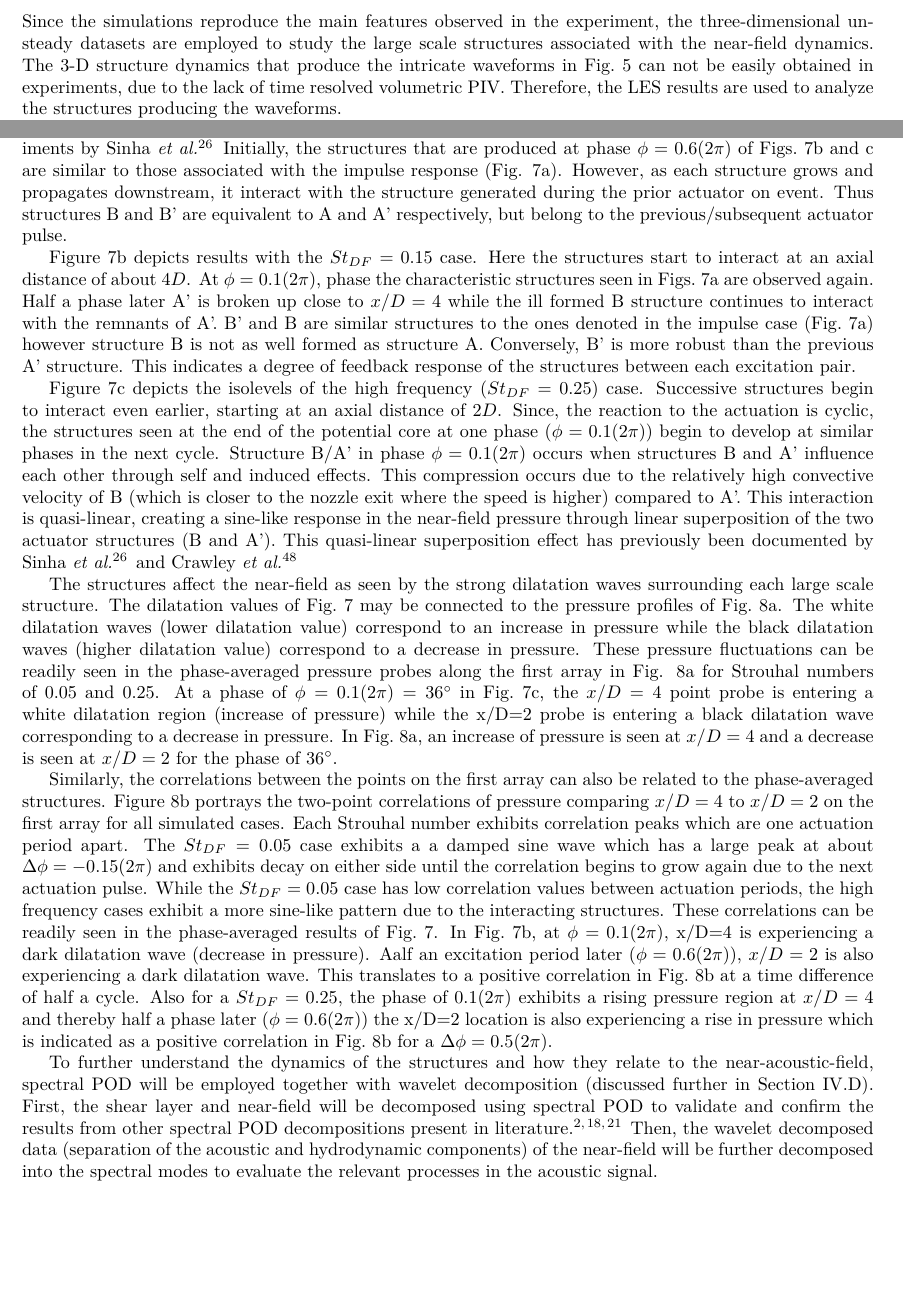
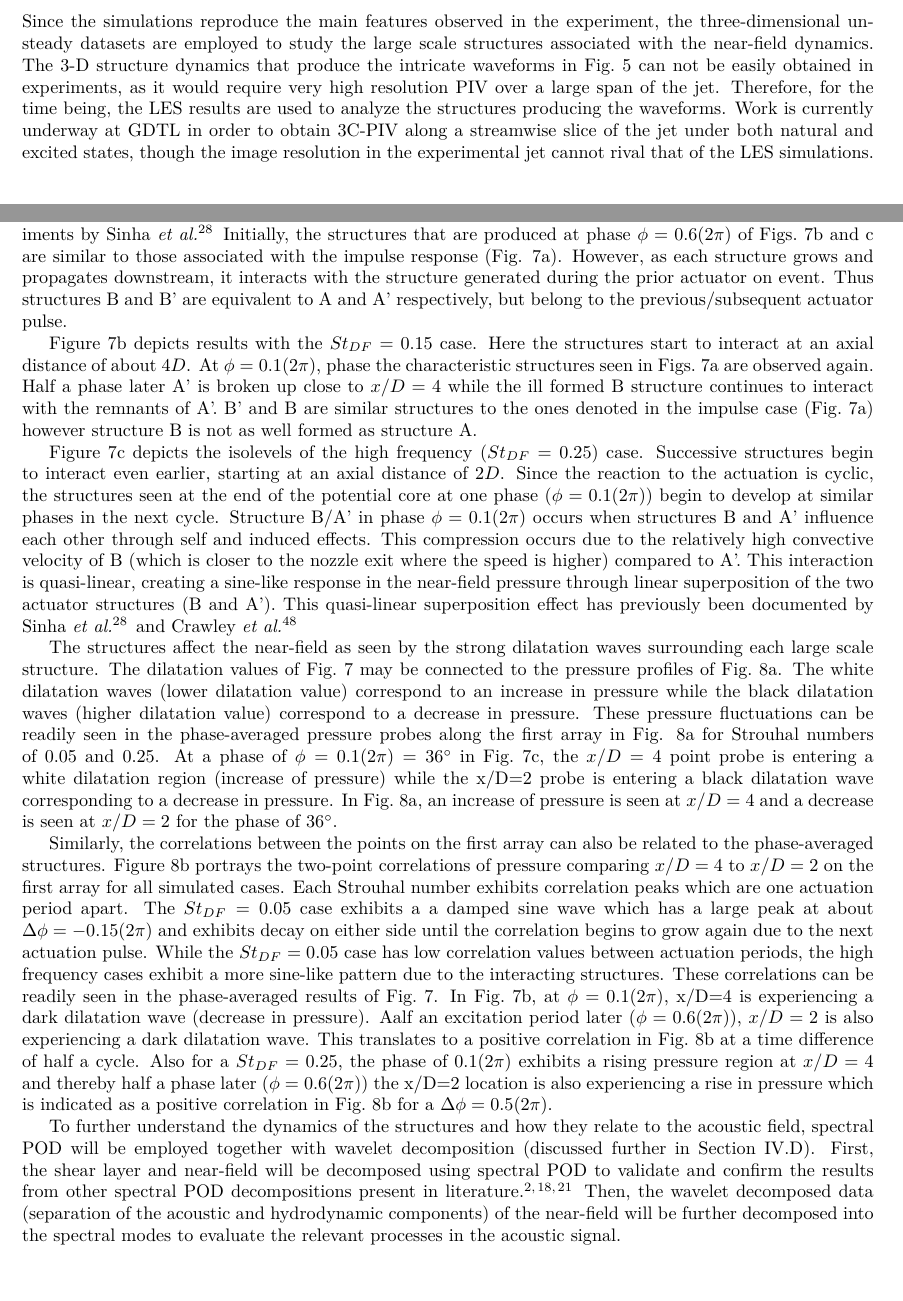
Before and after one commit to rachelleism/SCITECH, a LaTeX paper (SCITECH2015.tex): two parts of pages 8 and 9 of 15, joined at a grey line, cut so that both start at the same text, the shorter picture padded with empty space. Compiled offline with pdfLaTeX.

Commit message:
partial review - its time for dinner

```diff
--- a/SCITECH2015.tex
+++ b/SCITECH2015.tex
@@ -252,8 +251,8 @@ Phase-averaged data were also computed for each of the simulations.
 
 \subsection{Near-field Response to Excitation}
 Sinha {\em et al.} \cite{sinha2013} previously found that each pulse
-from the actuators produced a perturbation, which would amplify, roll
-into a large-scale structure, then the structure would grow, saturate,
+from the actuators produced a perturbation, which would amplify and roll up
+into a large-scale structure; the structure would then grow, saturate,
 and decay as it advected through the jet shear layer. In the
 irrotational near-field, the signature of these large-scale structures
 took the form of a compact waveform, with a strong compression wave
@@ -361,9 +360,9 @@ experiment, the three-dimensional unsteady datasets are employed to
 study the large scale structures associated with the near-field
 dynamics. The 3-D
 structure dynamics that produce the intricate waveforms
-in Fig.~\ref{phase} can not be easily obtained in experiments, due to the lack of time resolved volumetric PIV.
-Therefore, the LES results are used to analyze the structures producing
-the waveforms.
+in Fig.~\ref{phase} can not be easily obtained in experiments, as it would require very high resolution PIV over a large span of the jet.
+Therefore, for the time being, the LES results are used to analyze the structures producing
+the waveforms. Work is currently underway at GDTL in order to obtain 3C-PIV along a streamwise slice of the jet under both natural and excited states, though the image resolution in the experimental jet cannot rival that of the LES simulations.
 
 For each excited case, Fig.~\ref{isophase} shows phase-averaged
 isolevels of Q-criterion ($Q=0.35$) colored by axial velocity with a
@@ -384,7 +383,7 @@ experiments by Sinha {\em et al.}\cite{sinha2013}. Initially, the structures tha
 are produced at phase $\phi=0.6(2\pi)$ of Figs.~\ref{isophase}b and~c
 are similar to those associated with the impulse response (Fig.
 \ref{isophase}a).  However, as each structure grows and propagates downstream,
-it interact with the structure generated during the prior actuator on event.
+it interacts with the structure generated during the prior actuator on event.
 Thus structures B and B' are equivalent to A and A' respectively, but belong
 to the previous/subsequent actuator pulse.
 
@@ -395,13 +394,15 @@ Figs.~\ref{isophase}a are observed again. Half a phase later A' is
 broken up close to $x/D=4$ while the ill formed B structure continues
 to interact with the remnants of A'. B' and B are similar structures
 to the ones denoted in the impulse case (Fig.~\ref{isophase}a) however
-structure B is not as well formed as structure A. Conversely, B' is
-more robust than the previous A' structure. This indicates a degree of
-feedback response of the structures between each excitation pair.
+structure B is not as well formed as structure A.
+%Conversely, B' is
+%more robust than the previous A' structure. This indicates a degree of
+%feedback response of the structures between each excitation pair.
+%%%%How consistent is this? I don't want to draw conclusions from 4 structures in a highly turbulent jet....[MC]
 
 Figure~\ref{isophase}c depicts the isolevels of the high frequency
 ($St_{DF}=0.25$) case.  Successive structures begin to interact even
-earlier, starting at an axial distance of $2D$.  Since, the reaction
+earlier, starting at an axial distance of $2D$.  Since the reaction
 to the actuation is cyclic, the structures seen at the end of the
 potential core at one phase ($\phi=0.1(2\pi)$) begin to develop at
 similar phases in the next cycle. Structure B/A' in phase
@@ -465,7 +466,7 @@ indicated as a positive correlation in Fig.~\ref{corr24} for a $\Delta
 \phi=0.5(2\pi)$.
 
 To further understand the dynamics of the structures and how they
-relate to the near-acoustic-field, spectral POD will be employed together
+relate to the acoustic field, spectral POD will be employed together
 with wavelet decomposition (discussed further in Section
 \ref{wavletdecomp}). First, the shear layer and near-field will be
 decomposed using spectral POD to validate and confirm the results from
```
Also changed, not shown: SCITECH2015.tex (17 more changed lines).
